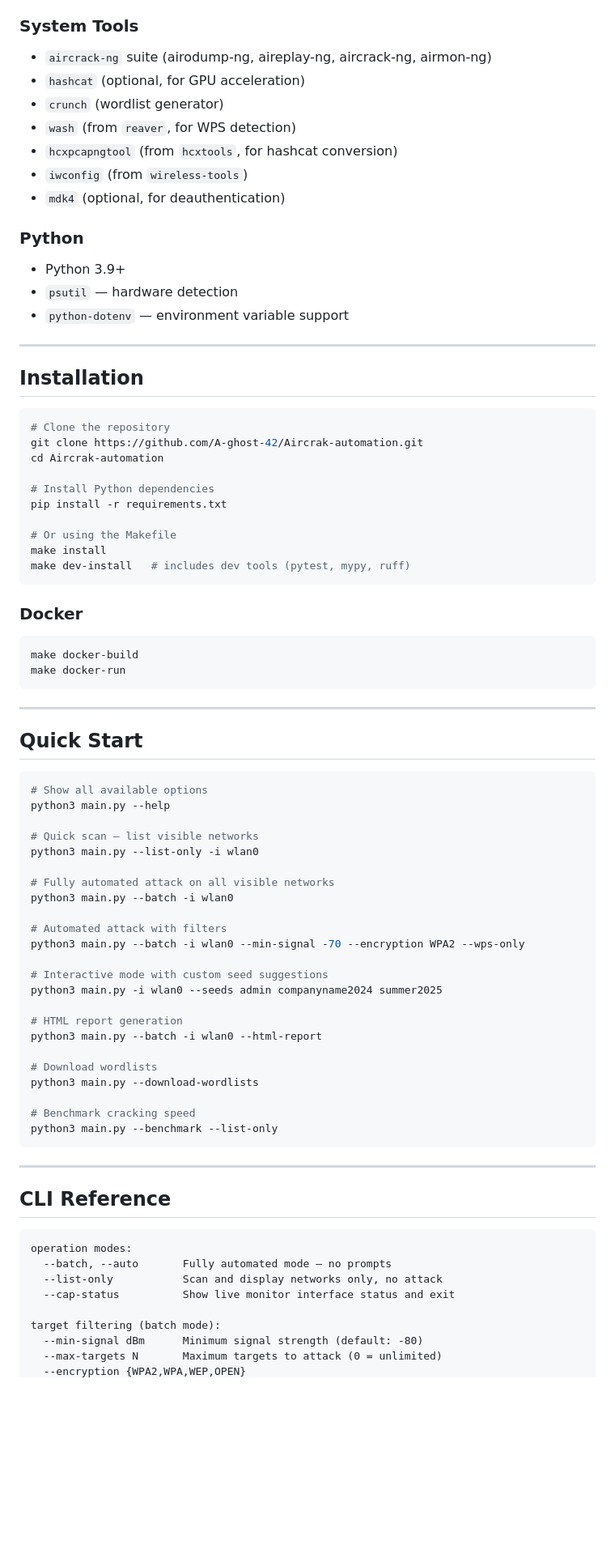
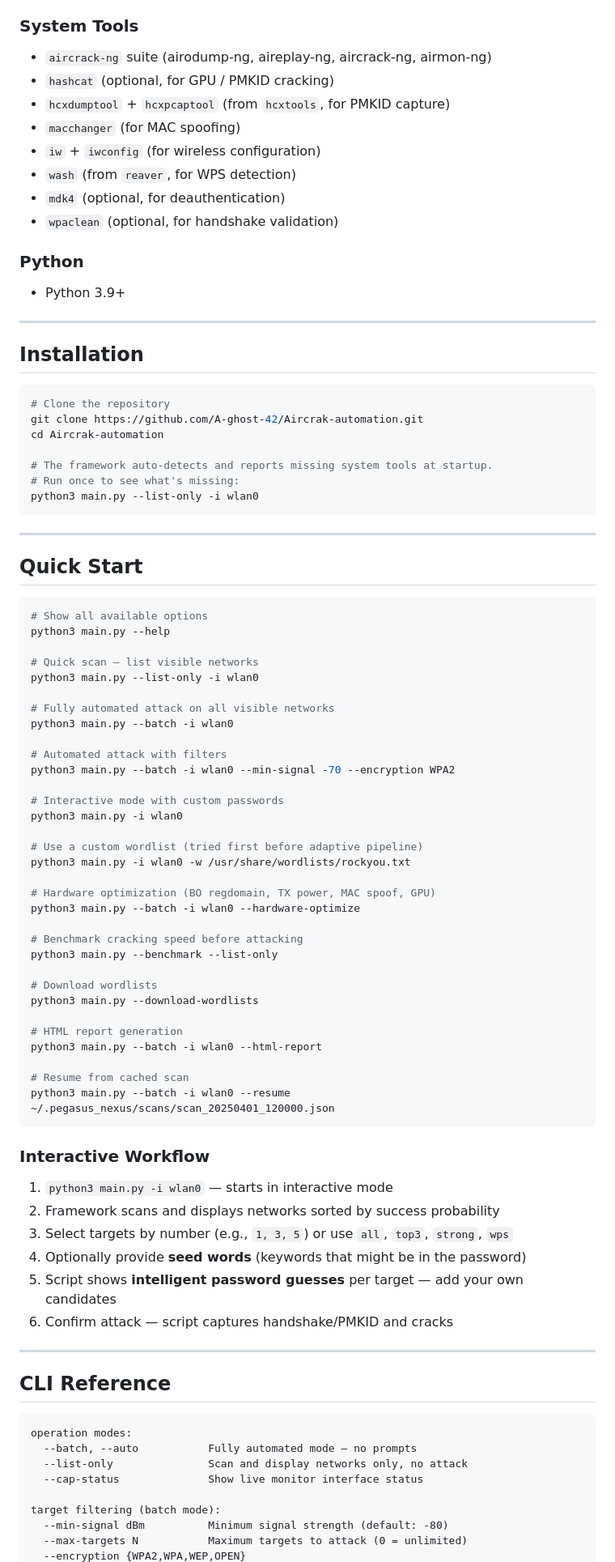
Before and after one commit to A-ghost-42/Aircrak-automation, a Markdown page: README.md, the part around one of its changes. Shown at 81% size. Drawn GitHub-style; blank space fills up the shorter version.

Commit message:
Rewrite README: document all new features (PMKID, PMF, SNR, stealth, multi-phy, brain, scheduler, health, triage, HW opt, interactive passwords)

````diff
--- a/README.md
+++ b/README.md
@@ -55,17 +99,16 @@ Aircrak-automation is a fully automated wireless penetration testing framework t
 
 ### System Tools
 - `aircrack-ng` suite (airodump-ng, aireplay-ng, aircrack-ng, airmon-ng)
-- `hashcat` (optional, for GPU acceleration)
-- `crunch` (wordlist generator)
+- `hashcat` (optional, for GPU / PMKID cracking)
+- `hcxdumptool` + `hcxpcaptool` (from `hcxtools`, for PMKID capture)
+- `macchanger` (for MAC spoofing)
+- `iw` + `iwconfig` (for wireless configuration)
 - `wash` (from `reaver`, for WPS detection)
-- `hcxpcapngtool` (from `hcxtools`, for hashcat conversion)
-- `iwconfig` (from `wireless-tools`)
 - `mdk4` (optional, for deauthentication)
+- `wpaclean` (optional, for handshake validation)
 
 ### Python
 - Python 3.9+
-- `psutil` — hardware detection
-- `python-dotenv` — environment variable support
 
 ---
 
@@ -76,19 +119,9 @@ Aircrak-automation is a fully automated wireless penetration testing framework t
 git clone https://github.com/A-ghost-42/Aircrak-automation.git
 cd Aircrak-automation
 
-# Install Python dependencies
-pip install -r requirements.txt
-
-# Or using the Makefile
-make install
-make dev-install   # includes dev tools (pytest, mypy, ruff)
-```
-
-### Docker
-
-```bash
-make docker-build
-make docker-run
+# The framework auto-detects and reports missing system tools at startup.
+# Run once to see what's missing:
+python3 main.py --list-only -i wlan0
 ```
 
 ---
@@ -106,20 +139,38 @@ python3 main.py --list-only -i wlan0
 python3 main.py --batch -i wlan0
 
 # Automated attack with filters
-python3 main.py --batch -i wlan0 --min-signal -70 --encryption WPA2 --wps-only
+python3 main.py --batch -i wlan0 --min-signal -70 --encryption WPA2
 
-# Interactive mode with custom seed suggestions
-python3 main.py -i wlan0 --seeds admin companyname2024 summer2025
+# Interactive mode with custom passwords
+python3 main.py -i wlan0
+
+# Use a custom wordlist (tried first before adaptive pipeline)
+python3 main.py -i wlan0 -w /usr/share/wordlists/rockyou.txt
+
+# Hardware optimization (BO regdomain, TX power, MAC spoof, GPU)
+python3 main.py --batch -i wlan0 --hardware-optimize
+
+# Benchmark cracking speed before attacking
+python3 main.py --benchmark --list-only
+
+# Download wordlists
+python3 main.py --download-wordlists
 
 # HTML report generation
 python3 main.py --batch -i wlan0 --html-report
 
-# Download wordlists
-python3 main.py --download-wordlists
+# Resume from cached scan
+python3 main.py --batch -i wlan0 --resume ~/.pegasus_nexus/scans/scan_20250401_120000.json
+```
 
-# Benchmark cracking speed
-python3 main.py --benchmark --list-only
-```
+### Interactive Workflow
+
+1. `python3 main.py -i wlan0` — starts in interactive mode
+2. Framework scans and displays networks sorted by success probability
+3. Select targets by number (e.g., `1, 3, 5`) or use `all`, `top3`, `strong`, `wps`
+4. Optionally provide **seed words** (keywords that might be in the password)
+5. Script shows **intelligent password guesses** per target — add your own candidates
+6. Confirm attack — script captures handshake/PMKID and cracks
 
 ---
 
@@ -127,11 +178,11 @@ python3 main.py --benchmark --list-only
 
 ```
 operation modes:
-  --batch, --auto       Fully automated mode — no prompts
-  --list-only           Scan and display networks only, no attack
-  --cap-status          Show live monitor interface status and exit
+  --batch, --auto           Fully automated mode — no prompts
+  --list-only               Scan and display networks only, no attack
+  --cap-status              Show live monitor interface status
 
 target filtering (batch mode):
-  --min-signal dBm      Minimum signal strength (default: -80)
-  --max-targets N       Maximum targets to attack (0 = unlimited)
+  --min-signal dBm          Minimum signal strength (default: -80)
+  --max-targets N           Maximum targets to attack (0 = unlimited)
   --encryption {WPA2,WPA,WEP,OPEN}
````
Also changed, not shown: other parts of README.md (+169 -85 lines).
